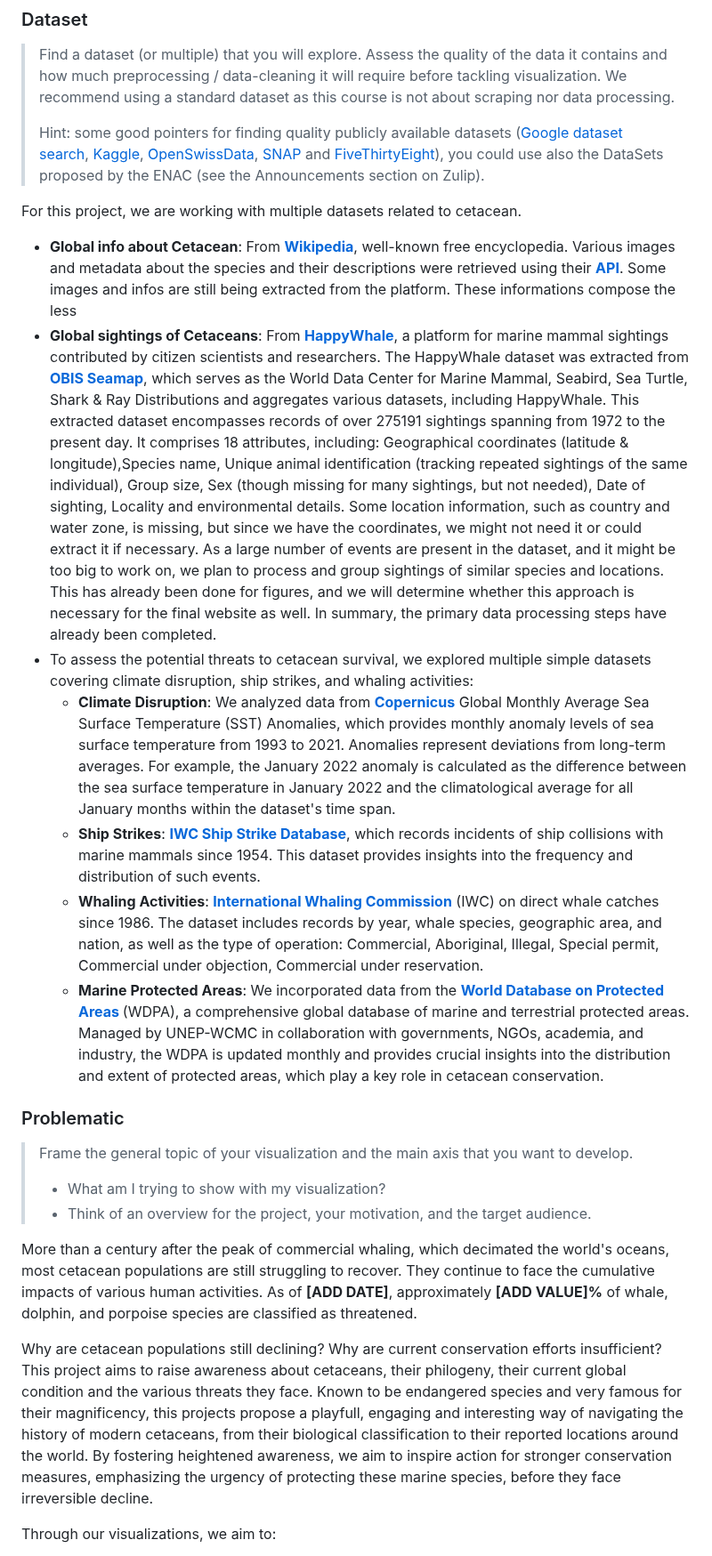
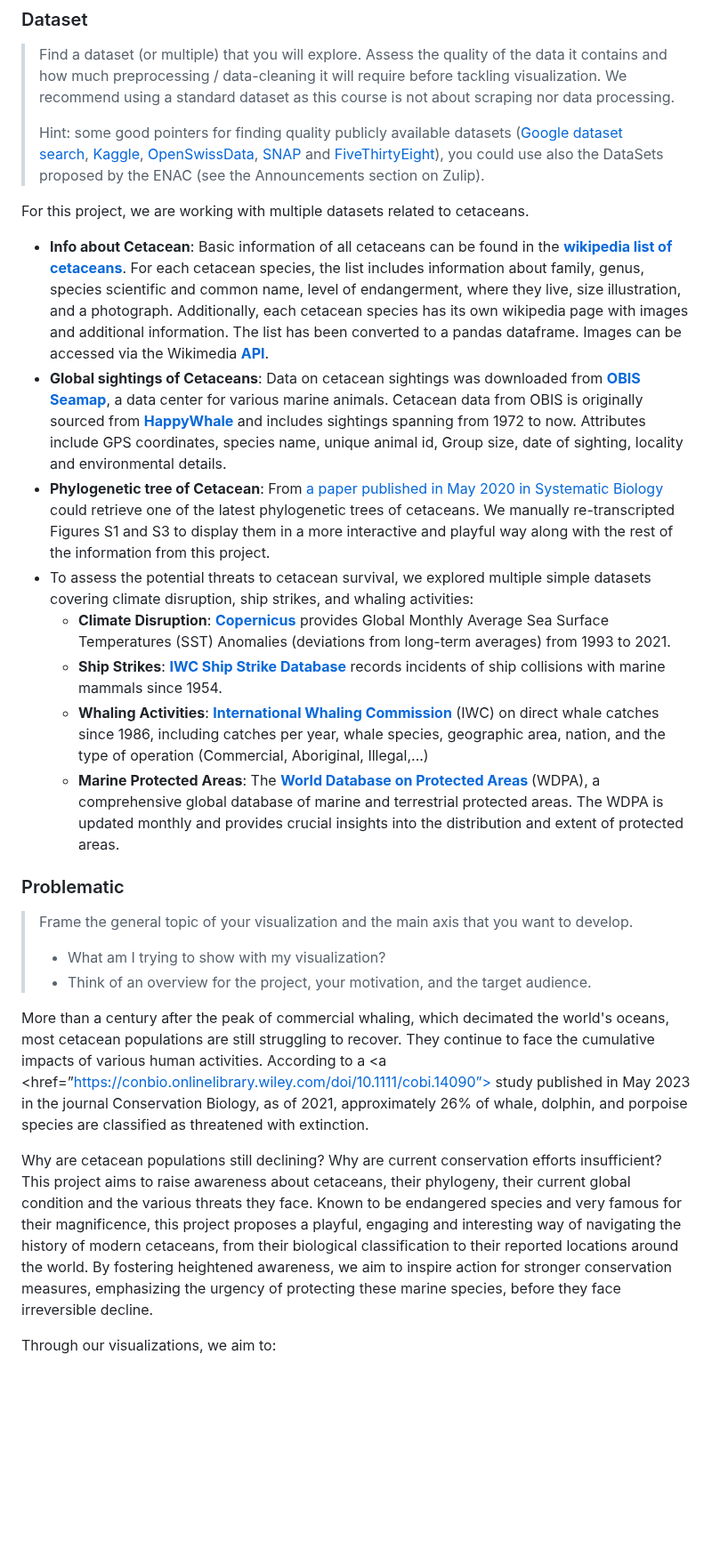
Before and after one commit to com-480-data-visualization/WhereWereWhales, a Markdown page: README.md, the part around one of its changes. Shown at 89% size. GitHub-like rendering; blank space fills up the shorter version.

```diff
--- a/README.md
+++ b/README.md
@@ -23,15 +23,17 @@ Please, fill the following sections about your project.
 >
 > Hint: some good pointers for finding quality publicly available datasets ([Google dataset search](https://datasetsearch.research.google.com/), [Kaggle](https://www.kaggle.com/datasets), [OpenSwissData](https://opendata.swiss/en/), [SNAP](https://snap.stanford.edu/data/) and [FiveThirtyEight](https://data.fivethirtyeight.com/)), you could use also the DataSets proposed by the ENAC (see the Announcements section on Zulip).
 
-For this project, we are working with multiple datasets related to cetacean.
+For this project, we are working with multiple datasets related to cetaceans.
 
-- **Global info about Cetacean**: From <strong><a href="https://www.wikipedia.org/">Wikipedia</a></strong>, well-known free encyclopedia. Various images and metadata about the species and their descriptions were retrieved using their <strong><a href="https://www.mediawiki.org/wiki/API:Main_page">API</a></strong>. Some images and infos are still being extracted from the platform. These informations compose the less
-- **Global sightings of Cetaceans**: From <strong><a href="https://happywhale.com/home">HappyWhale</a></strong>, a platform for marine mammal sightings contributed by citizen scientists and researchers. The HappyWhale dataset was extracted from <strong><a href="https://seamap.env.duke.edu/">OBIS Seamap</a></strong>, which serves as the World Data Center for Marine Mammal, Seabird, Sea Turtle, Shark & Ray Distributions and aggregates various datasets, including HappyWhale. This extracted dataset encompasses records of over 275191 sightings spanning from 1972 to the present day. It comprises 18 attributes, including: Geographical coordinates (latitude & longitude),Species name, Unique animal identification (tracking repeated sightings of the same individual), Group size, Sex (though missing for many sightings, but not needed), Date of sighting, Locality and environmental details. Some location information, such as country and water zone, is missing, but since we have the coordinates, we might not need it or could extract it if necessary. As a large number of events are present in the dataset, and it might be too big to work on, we plan to process and group sightings of similar species and locations. This has already been done for figures, and we will determine whether this approach is necessary for the final website as well. In summary, the primary data processing steps have already been completed.
+- **Info about Cetacean**:
+Basic information of all cetaceans can be found in the <strong><a href="https://en.wikipedia.org/wiki/List_of_cetaceans">wikipedia list of cetaceans</a></strong>. For each cetacean species, the list includes information about family, genus, species scientific and common name, level of endangerment, where they live, size illustration, and a photograph. Additionally, each cetacean species has its own wikipedia page with images and additional information. The list has been converted to a pandas dataframe. Images can be accessed via the Wikimedia <strong><a href="https://www.mediawiki.org/wiki/API:Main_page">API</a></strong>.
+- **Global sightings of Cetaceans**: Data on cetacean sightings was downloaded from <strong><a href="https://seamap.env.duke.edu/">OBIS Seamap</a></strong>, a data center for various marine animals. Cetacean data from OBIS is originally sourced from <strong><a href="https://happywhale.com/home">HappyWhale</a></strong> and includes sightings spanning from 1972 to now. Attributes include GPS coordinates, species name, unique animal id, Group size, date of sighting, locality and environmental details.
+- **Phylogenetic tree of Cetacean**: From <a href=”https://academic.oup.com/sysbio/article/69/3/479/5601630#202639720”> a paper published in May 2020 in Systematic Biology </a> could retrieve one of the latest phylogenetic trees of cetaceans. We manually re-transcripted Figures S1 and S3 to display them in a more interactive and playful way along with the rest of the information from this project.
 - To assess the potential threats to cetacean survival, we explored multiple simple datasets covering climate disruption, ship strikes, and whaling activities:
-    - **Climate Disruption**: We analyzed data from <strong>[Copernicus](https://marine.copernicus.eu/ocean-climate-portal/sea-surface-temperature)</strong> Global Monthly Average Sea Surface Temperature (SST) Anomalies, which provides monthly anomaly levels of sea surface temperature from 1993 to 2021. Anomalies represent deviations from long-term averages. For example, the January 2022 anomaly is calculated as the difference between the sea surface temperature in January 2022 and the climatological average for all January months within the dataset's time span.
-    - **Ship Strikes**: <strong><a href="https://iwc.int/management-and-conservation/ship-strikes">IWC Ship Strike Database</a></strong>, which records incidents of ship collisions with marine mammals since 1954. This dataset provides insights into the frequency and distribution of such events.
-    - **Whaling Activities**: <strong><a href="https://iwc.int/management-and-conservation/whaling/total-catches">International Whaling Commission</a></strong> (IWC) on direct whale catches since 1986. The dataset includes records by year, whale species, geographic area, and nation, as well as the type of operation:  Commercial, Aboriginal, Illegal, Special permit, Commercial under objection, Commercial under reservation.
-    - **Marine Protected Areas**: We incorporated data from the <strong><a href="https://www.protectedplanet.net/en/thematic-areas/wdpa?tab=WDPA">World Database on Protected Areas </a></strong> (WDPA), a comprehensive global database of marine and terrestrial protected areas. Managed by UNEP-WCMC in collaboration with governments, NGOs, academia, and industry, the WDPA is updated monthly and provides crucial insights into the distribution and extent of protected areas, which play a key role in cetacean conservation.
+   - **Climate Disruption**: <strong>[Copernicus](https://marine.copernicus.eu/ocean-climate-portal/sea-surface-temperature)</strong> provides Global Monthly Average Sea Surface Temperatures (SST) Anomalies (deviations from long-term averages) from 1993 to 2021.
+   - **Ship Strikes**: <strong><a href="https://iwc.int/management-and-conservation/ship-strikes">IWC Ship Strike Database</a></strong> records incidents of ship collisions with marine mammals since 1954.
+   - **Whaling Activities**: <strong><a href="https://iwc.int/management-and-conservation/whaling/total-catches">International Whaling Commission</a></strong> (IWC) on direct whale catches since 1986, including catches per year, whale species, geographic area, nation, and the type of operation (Commercial, Aboriginal, Illegal,...)
+   - **Marine Protected Areas**: The <strong><a href="https://www.protectedplanet.net/en/thematic-areas/wdpa?tab=WDPA">World Database on Protected Areas </a></strong> (WDPA), a comprehensive global database of marine and terrestrial protected areas. The WDPA is updated monthly and provides crucial insights into the distribution and extent of protected areas.
 
 ### Problematic
 
@@ -39,10 +41,10 @@ For this project, we are working with multiple datasets related to cetacean.
 > - What am I trying to show with my visualization?
 > - Think of an overview for the project, your motivation, and the target audience.
 
-More than a century after the peak of commercial whaling, which decimated the world's oceans, most cetacean populations are still struggling to recover. They continue to face the cumulative impacts of various human activities. As of **[ADD DATE]**, approximately **[ADD VALUE]%** of whale, dolphin, and porpoise species are classified as threatened.
+More than a century after the peak of commercial whaling, which decimated the world's oceans, most cetacean populations are still struggling to recover. They continue to face the cumulative impacts of various human activities. According to a <a <href=”https://conbio.onlinelibrary.wiley.com/doi/10.1111/cobi.14090”> study published in May 2023 in the journal Conservation Biology</a>, as of 2021, approximately 26% of whale, dolphin, and porpoise species are classified as threatened with extinction.
 
 Why are cetacean populations still declining? Why are current conservation efforts insufficient?
-This project aims to raise awareness about cetaceans, their philogeny, their current global condition and the various threats they face. Known to be endangered species and very famous for their magnificency, this projects propose a playfull, engaging and interesting way of navigating the history of modern cetaceans, from their biological classification to their reported locations around the world. By fostering heightened awareness, we aim to inspire action for stronger conservation measures, emphasizing the urgency of protecting these marine species, before they face irreversible decline.
+This project aims to raise awareness about cetaceans, their phylogeny, their current global condition and the various threats they face. Known to be endangered species and very famous for their magnificence, this project proposes a playful, engaging and interesting way of navigating the history of modern cetaceans, from their biological classification to their reported locations around the world. By fostering heightened awareness, we aim to inspire action for stronger conservation measures, emphasizing the urgency of protecting these marine species, before they face irreversible decline.
 
 Through our visualizations, we aim to:
 1. **Global Overview**: Provide an overview of cetaceans around the world, highlighting the species that are extinct or endangered, using the Red-List status for reference.
```
Also changed, not shown: other parts of README.md (+3 -2 lines).
